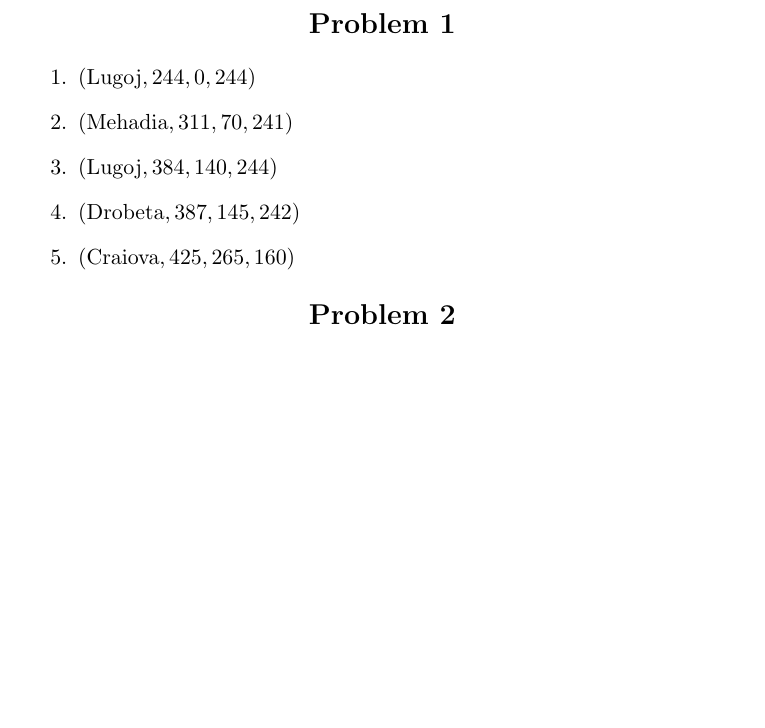
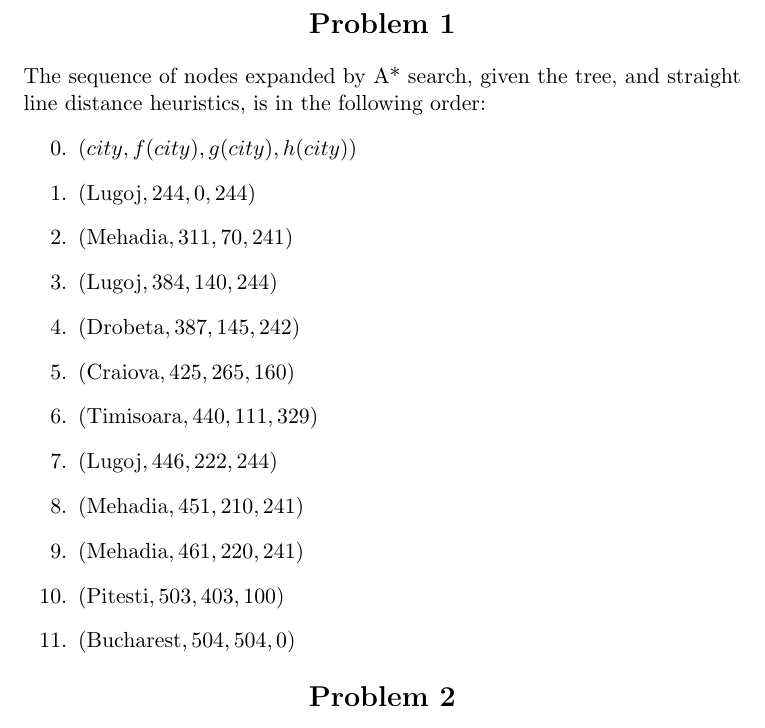
Before and after one commit to RobKulesa/CS440-Intro-to-AI, a LaTeX problem sheet (Assignment 2 - Search Problems in AI/report.tex): part of page 2 of 3, cut so that both start at the same text, the shorter picture padded with empty space. Compiled offline with pdfLaTeX.

Commit message:
problem 1

```diff
--- a/Assignment 2 - Search Problems in AI/report.tex
+++ b/Assignment 2 - Search Problems in AI/report.tex
@@ -48,13 +48,23 @@
         \textbf{Problem 1}
     \end{center}
     \normalsize
+    The sequence of nodes expanded by A* search, given the tree,
+    and straight line distance heuristics, is in the following order:
     \begin{enumerate}
+        \item[0.] $\left(city, f(city), g(city), h(city)\right)$
         \item $\left(\text{Lugoj}, 244, 0, 244\right)$
         \item $\left(\text{Mehadia}, 311, 70, 241\right)$
         \item $\left(\text{Lugoj}, 384, 140, 244\right)$
         \item $\left(\text{Drobeta}, 387, 145, 242\right)$
         \item $\left(\text{Craiova}, 425, 265, 160\right)$
+        \item $\left(\text{Timisoara}, 440, 111, 329\right)$
+        \item $\left(\text{Lugoj}, 446, 222, 244\right)$
+        \item $\left(\text{Mehadia}, 451, 210, 241\right)$
+        \item $\left(\text{Mehadia}, 461, 220, 241\right)$
+        \item $\left(\text{Pitesti}, 503, 403, 100\right)$
+        \item $\left(\text{Bucharest}, 504, 504, 0\right)$
     \end{enumerate}
+
     \begin{center}
         \Large
         \textbf{Problem 2}
```
Also changed, not shown: Assignment 2 - Search Problems in AI/out/report.pdf, 1 other file.
